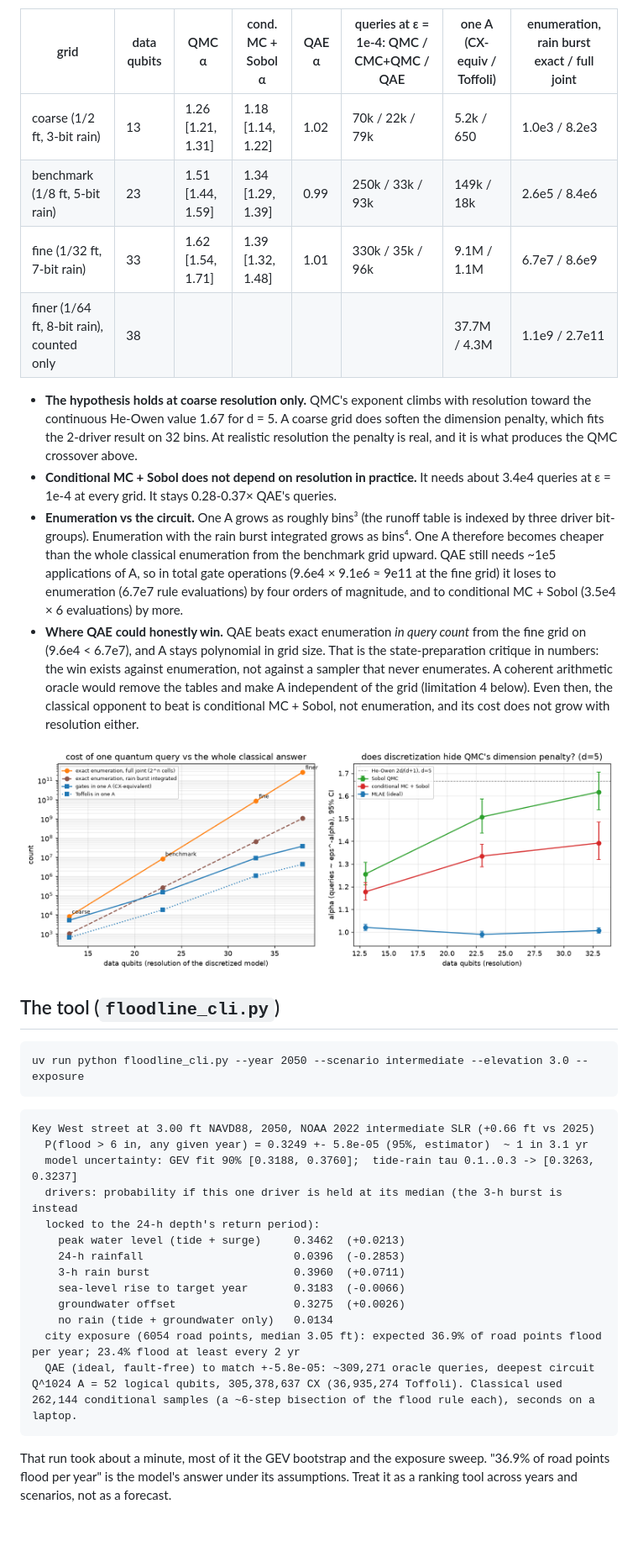
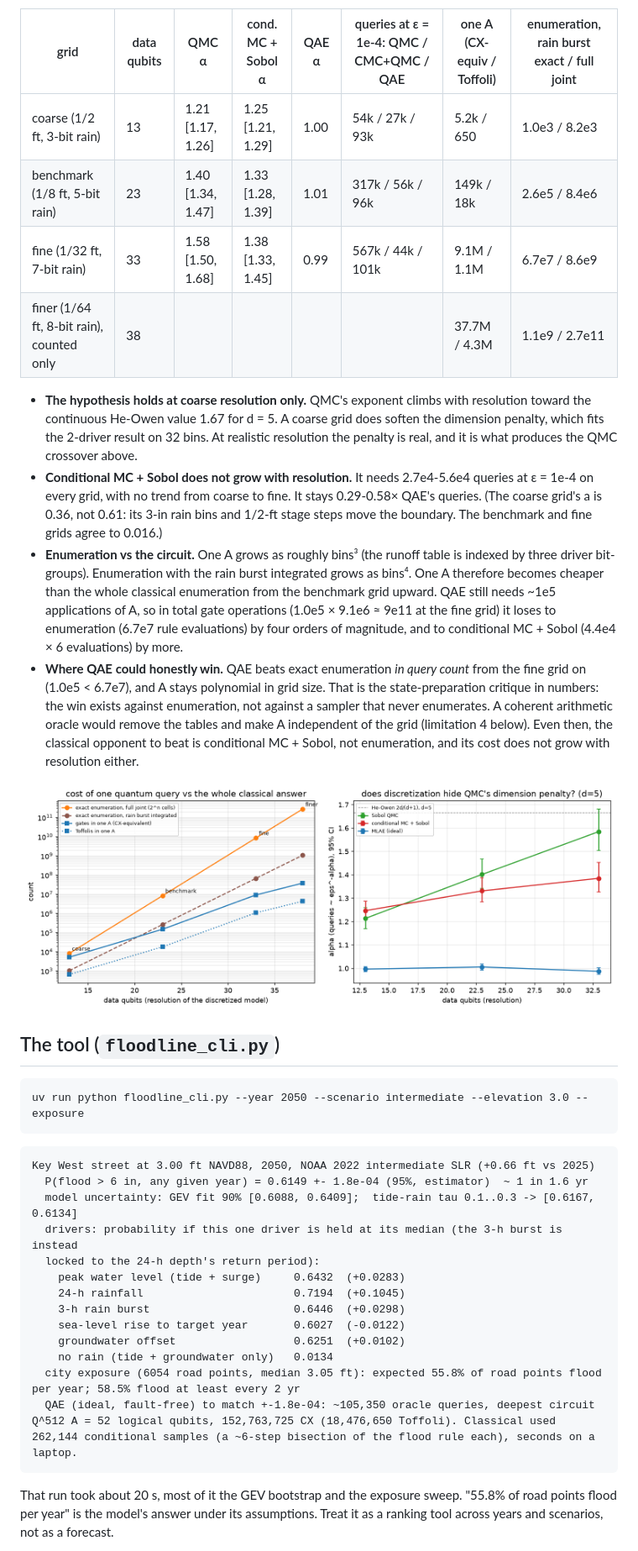
Before and after one commit to SeanPeppers/floodline, a Markdown page: README_multidriver.md, the part around one of its changes. Shown at 84% size. Drawn GitHub-style; pictures changed too: results_multi_resolution.png; blank space fills up the shorter version.

````diff
--- a/README_multidriver.md
+++ b/README_multidriver.md
@@ -274,25 +326,27 @@ Sobol replicates each:
 
 | grid | data qubits | QMC α | cond. MC + Sobol α | QAE α | queries at ε = 1e-4: QMC / CMC+QMC / QAE | one A (CX-equiv / Toffoli) | enumeration, rain burst exact / full joint |
 |---|---|---|---|---|---|---|---|
-| coarse (1/2 ft, 3-bit rain) | 13 | 1.26 [1.21, 1.31] | 1.18 [1.14, 1.22] | 1.02 | 70k / 22k / 79k | 5.2k / 650 | 1.0e3 / 8.2e3 |
-| benchmark (1/8 ft, 5-bit rain) | 23 | 1.51 [1.44, 1.59] | 1.34 [1.29, 1.39] | 0.99 | 250k / 33k / 93k | 149k / 18k | 2.6e5 / 8.4e6 |
-| fine (1/32 ft, 7-bit rain) | 33 | 1.62 [1.54, 1.71] | 1.39 [1.32, 1.48] | 1.01 | 330k / 35k / 96k | 9.1M / 1.1M | 6.7e7 / 8.6e9 |
+| coarse (1/2 ft, 3-bit rain) | 13 | 1.21 [1.17, 1.26] | 1.25 [1.21, 1.29] | 1.00 | 54k / 27k / 93k | 5.2k / 650 | 1.0e3 / 8.2e3 |
+| benchmark (1/8 ft, 5-bit rain) | 23 | 1.40 [1.34, 1.47] | 1.33 [1.28, 1.39] | 1.01 | 317k / 56k / 96k | 149k / 18k | 2.6e5 / 8.4e6 |
+| fine (1/32 ft, 7-bit rain) | 33 | 1.58 [1.50, 1.68] | 1.38 [1.33, 1.45] | 0.99 | 567k / 44k / 101k | 9.1M / 1.1M | 6.7e7 / 8.6e9 |
 | finer (1/64 ft, 8-bit rain), counted only | 38 | | | | | 37.7M / 4.3M | 1.1e9 / 2.7e11 |
 
 - **The hypothesis holds at coarse resolution only.** QMC's exponent climbs with resolution
   toward the continuous He-Owen value 1.67 for d = 5. A coarse grid does soften the dimension
   penalty, which fits the 2-driver result on 32 bins. At realistic resolution the penalty is
   real, and it is what produces the QMC crossover above.
-- **Conditional MC + Sobol does not depend on resolution in practice.** It needs about 3.4e4
-  queries at ε = 1e-4 at every grid. It stays 0.28-0.37× QAE's queries.
+- **Conditional MC + Sobol does not grow with resolution.** It needs 2.7e4-5.6e4 queries at
+  ε = 1e-4 on every grid, with no trend from coarse to fine. It stays 0.29-0.58× QAE's queries.
+  (The coarse grid's a is 0.36, not 0.61: its 3-in rain bins and 1/2-ft stage steps move the
+  boundary. The benchmark and fine grids agree to 0.016.)
 - **Enumeration vs the circuit.** One A grows as roughly bins³ (the runoff table is indexed by
   three driver bit-groups). Enumeration with the rain burst integrated grows as bins⁴. One A
   therefore becomes cheaper than the whole classical enumeration from the benchmark grid
-  upward. QAE still needs ~1e5 applications of A, so in total gate operations (9.6e4 × 9.1e6 ≈
+  upward. QAE still needs ~1e5 applications of A, so in total gate operations (1.0e5 × 9.1e6 ≈
   9e11 at the fine grid) it loses to enumeration (6.7e7 rule evaluations) by four orders of
-  magnitude, and to conditional MC + Sobol (3.5e4 × 6 evaluations) by more.
+  magnitude, and to conditional MC + Sobol (4.4e4 × 6 evaluations) by more.
 - **Where QAE could honestly win.** QAE beats exact enumeration *in query count* from the fine
-  grid on (9.6e4 < 6.7e7), and A stays polynomial in grid size. That is the state-preparation
+  grid on (1.0e5 < 6.7e7), and A stays polynomial in grid size. That is the state-preparation
   critique in numbers: the win exists against enumeration, not against a sampler that never
   enumerates. A coherent arithmetic oracle would remove the tables and make A independent of
   the grid (limitation 4 below). Even then, the classical opponent to beat is conditional MC +
@@ -308,21 +362,21 @@ uv run python floodline_cli.py --year 2050 --scenario intermediate --elevation 3
 
 ```
 Key West street at 3.00 ft NAVD88, 2050, NOAA 2022 intermediate SLR (+0.66 ft vs 2025)
-  P(flood > 6 in, any given year) = 0.3249 +- 5.8e-05 (95%, estimator)  ~ 1 in 3.1 yr
-  model uncertainty: GEV fit 90% [0.3188, 0.3760];  tide-rain tau 0.1..0.3 -> [0.3263, 0.3237]
+  P(flood > 6 in, any given year) = 0.6149 +- 1.8e-04 (95%, estimator)  ~ 1 in 1.6 yr
+  model uncertainty: GEV fit 90% [0.6088, 0.6409];  tide-rain tau 0.1..0.3 -> [0.6167, 0.6134]
   drivers: probability if this one driver is held at its median (the 3-h burst is instead
   locked to the 24-h depth's return period):
-    peak water level (tide + surge)     0.3462  (+0.0213)
-    24-h rainfall                       0.0396  (-0.2853)
-    3-h rain burst                      0.3960  (+0.0711)
-    sea-level rise to target year       0.3183  (-0.0066)
-    groundwater offset                  0.3275  (+0.0026)
+    peak water level (tide + surge)     0.6432  (+0.0283)
+    24-h rainfall                       0.7194  (+0.1045)
+    3-h rain burst                      0.6446  (+0.0298)
+    sea-level rise to target year       0.6027  (-0.0122)
+    groundwater offset                  0.6251  (+0.0102)
     no rain (tide + groundwater only)   0.0134
-  city exposure (6054 road points, median 3.05 ft): expected 36.9% of road points flood per year; 23.4% flood at least every 2 yr
-  QAE (ideal, fault-free) to match +-5.8e-05: ~309,271 oracle queries, deepest circuit Q^1024 A = 52 logical qubits, 305,378,637 CX (36,935,274 Toffoli). Classical used 262,144 conditional samples (a ~6-step bisection of the flood rule each), seconds on a laptop.
+  city exposure (6054 road points, median 3.05 ft): expected 55.8% of road points flood per year; 58.5% flood at least every 2 yr
+  QAE (ideal, fault-free) to match +-1.8e-04: ~105,350 oracle queries, deepest circuit Q^512 A = 52 logical qubits, 152,763,725 CX (18,476,650 Toffoli). Classical used 262,144 conditional samples (a ~6-step bisection of the flood rule each), seconds on a laptop.
 ```
 
-That run took about a minute, most of it the GEV bootstrap and the exposure sweep. "36.9% of
+That run took about 20 s, most of it the GEV bootstrap and the exposure sweep. "55.8% of
 road points flood per year" is the model's answer under its assumptions. Treat it as a ranking
 tool across years and scenarios, not as a forecast.
 
````
Also changed, not shown: other parts of README_multidriver.md (+102 -50 lines), README.md (+8 -0 lines), results_multi.png, 2 other files.
